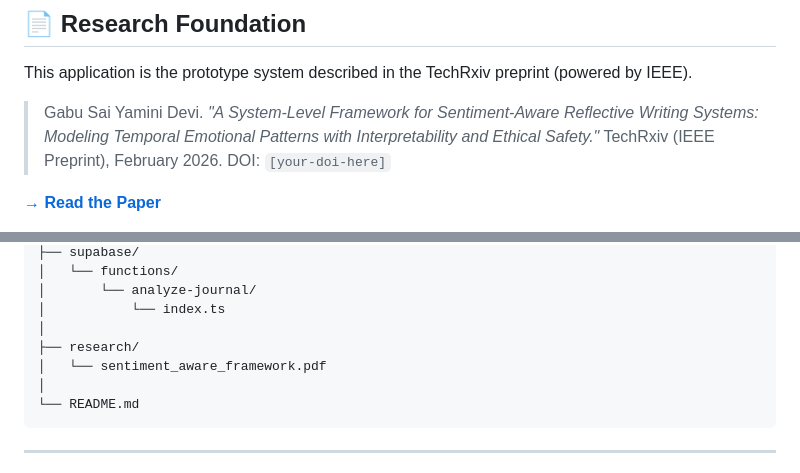
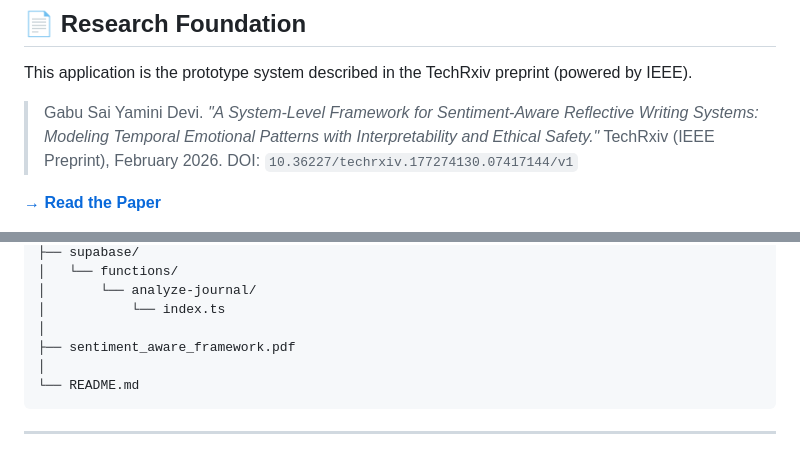
Before and after one commit to yamireddy04/MindNook-HCJ, a Markdown page: README.md, 2 parts joined by grey strips. Drawn GitHub-style.

````diff
--- a/README.md
+++ b/README.md
@@ -13,7 +13,7 @@
 
 This application is the prototype system described in the TechRxiv preprint (powered by IEEE).
 
-> Gabu Sai Yamini Devi. *"A System-Level Framework for Sentiment-Aware Reflective Writing Systems: Modeling Temporal Emotional Patterns with Interpretability and Ethical Safety."* TechRxiv (IEEE Preprint), February 2026. DOI: `[your-doi-here]`
+> Gabu Sai Yamini Devi. *"A System-Level Framework for Sentiment-Aware Reflective Writing Systems: Modeling Temporal Emotional Patterns with Interpretability and Ethical Safety."* TechRxiv (IEEE Preprint), February 2026. DOI: `10.36227/techrxiv.177274130.07417144/v1`
 
 **[→ Read the Paper](research/sentiment_aware_framework.pdf)**
 
@@ -58,8 +58,7 @@ MindNook-HCJ/
 │       └── analyze-journal/
 │           └── index.ts
 │
-├── research/
-│   └── sentiment_aware_framework.pdf
+├── sentiment_aware_framework.pdf
 │
 └── README.md
 ```
````
